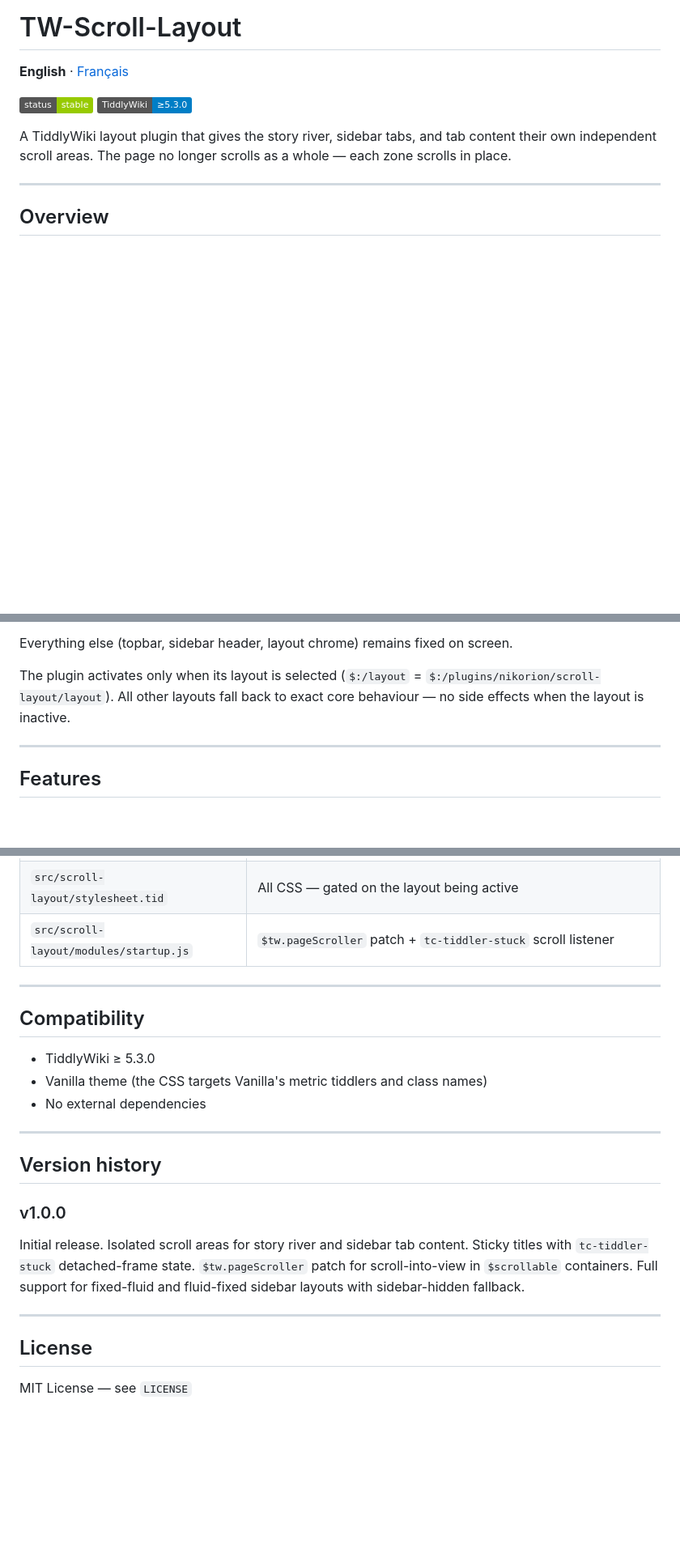
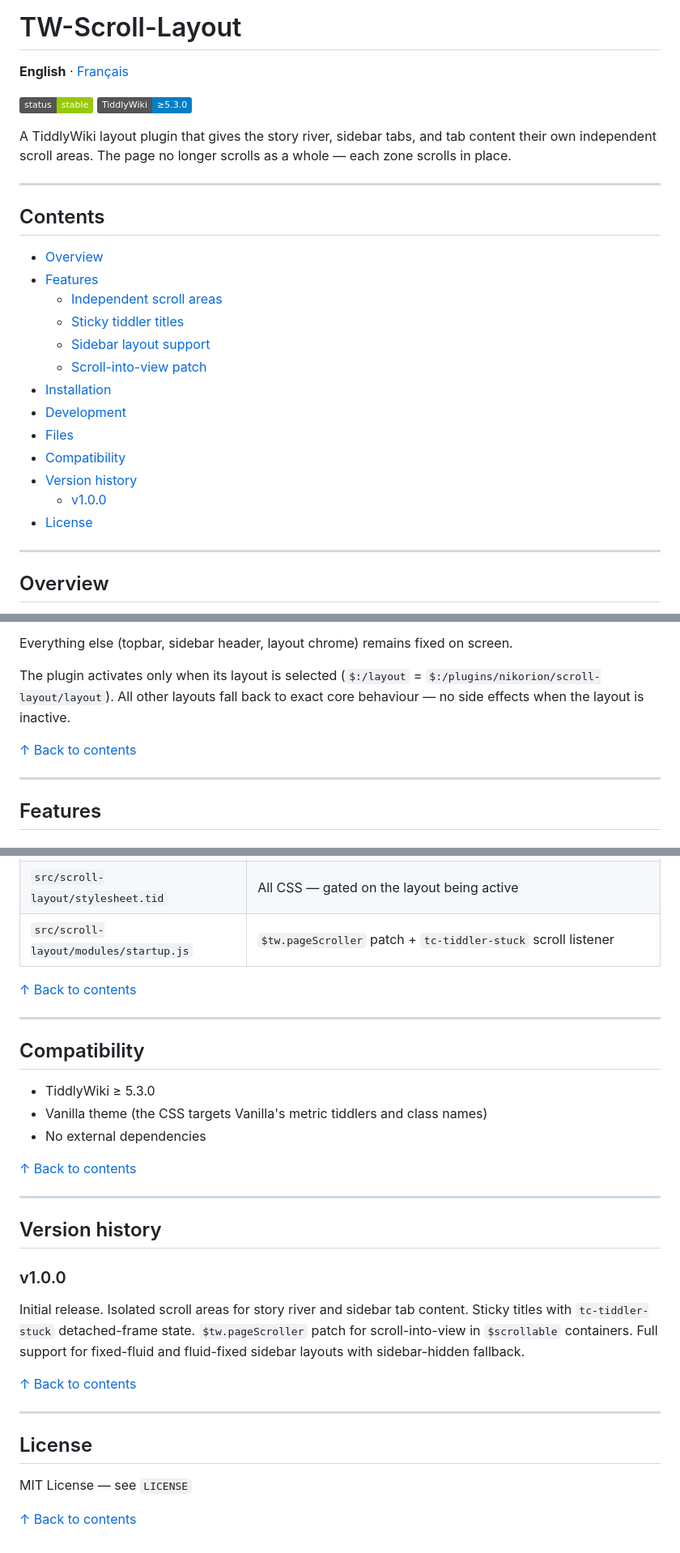
Before and after one commit to nikorion/TW-Scroll-Layout, a Markdown page: README.md, 3 parts joined by grey strips. Shown at 81% size. Rendered like a GitHub page; badges without logos; blank space fills up the shorter version.

```diff
--- a/README.md
+++ b/README.md
@@ -6,6 +6,24 @@
 ![TiddlyWiki](https://img.shields.io/badge/TiddlyWiki-%E2%89%A55.3.0-blue)
 
 A TiddlyWiki layout plugin that gives the story river, sidebar tabs, and tab content their own independent scroll areas. The page no longer scrolls as a whole — each zone scrolls in place.
+
+---
+
+## Contents
+
+- [Overview](#overview)
+- [Features](#features)
+  - [Independent scroll areas](#independent-scroll-areas)
+  - [Sticky tiddler titles](#sticky-tiddler-titles)
+  - [Sidebar layout support](#sidebar-layout-support)
+  - [Scroll-into-view patch](#scroll-into-view-patch)
+- [Installation](#installation)
+- [Development](#development)
+- [Files](#files)
+- [Compatibility](#compatibility)
+- [Version history](#version-history)
+  - [v1.0.0](#v100)
+- [License](#license)
 
 ---
 
@@ -20,6 +38,8 @@ By default, TiddlyWiki scrolls the entire browser window. This plugin replaces t
 Everything else (topbar, sidebar header, layout chrome) remains fixed on screen.
 
 The plugin activates only when its layout is selected (`$:/layout` = `$:/plugins/nikorion/scroll-layout/layout`). All other layouts fall back to exact core behaviour — no side effects when the layout is inactive.
+
+[↑ Back to contents](#contents)
 
 ---
 
@@ -85,6 +111,8 @@ Sources are in `src/scroll-layout/`. The dev wiki is in `wiki/`. `pnpm dev` runs
 | `src/scroll-layout/stylesheet.tid` | All CSS — gated on the layout being active |
 | `src/scroll-layout/modules/startup.js` | `$tw.pageScroller` patch + `tc-tiddler-stuck` scroll listener |
 
+[↑ Back to contents](#contents)
+
 ---
 
 ## Compatibility
@@ -92,6 +120,8 @@ Sources are in `src/scroll-layout/`. The dev wiki is in `wiki/`. `pnpm dev` runs
 - TiddlyWiki ≥ 5.3.0
 - Vanilla theme (the CSS targets Vanilla's metric tiddlers and class names)
 - No external dependencies
+
+[↑ Back to contents](#contents)
 
 ---
 
@@ -101,8 +131,12 @@ Sources are in `src/scroll-layout/`. The dev wiki is in `wiki/`. `pnpm dev` runs
 
 Initial release. Isolated scroll areas for story river and sidebar tab content. Sticky titles with `tc-tiddler-stuck` detached-frame state. `$tw.pageScroller` patch for scroll-into-view in `$scrollable` containers. Full support for fixed-fluid and fluid-fixed sidebar layouts with sidebar-hidden fallback.
 
+[↑ Back to contents](#contents)
+
 ---
 
 ## License
 
 MIT License — see `LICENSE`
+
+[↑ Back to contents](#contents)
```
Also changed, not shown: other parts of README.md (+6 -0 lines), README.fr.md (+34 -0 lines).
